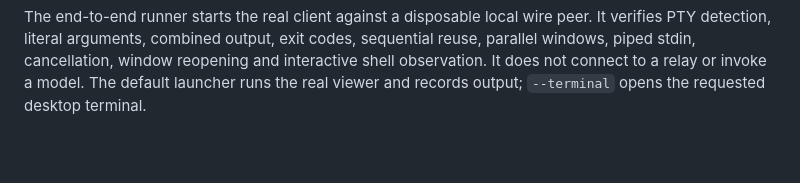
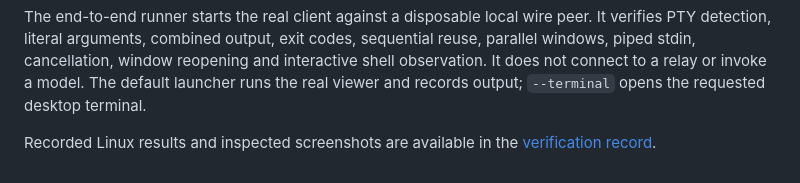
Before and after one commit to LIghtJUNction/ssmcp, a Markdown page: docs/terminal-observers.md, the part around the change. GitHub-like rendering; blank space fills up the shorter version.

```diff
--- a/docs/terminal-observers.md
+++ b/docs/terminal-observers.md
@@ -93,3 +93,6 @@ It verifies PTY detection, literal arguments, combined output, exit codes, seque
 reuse, parallel windows, piped stdin, cancellation, window reopening and interactive shell
 observation. It does not connect to a relay or invoke a model. The default launcher runs
 the real viewer and records output; `--terminal` opens the requested desktop terminal.
+
+Recorded Linux results and inspected screenshots are available in the
+[verification record](validation-terminal-observers.md).
```
Also changed, not shown: docs/release-notes-0.7.4.md (added, +9 -0 lines), docs/validation-terminal-observers.md (added, +109 -0 lines), docs/reports/tty-observer-kitty-20261118.png (added), docs/reports/tty-observer-ztty-20261118.png (added), 10 other files.
